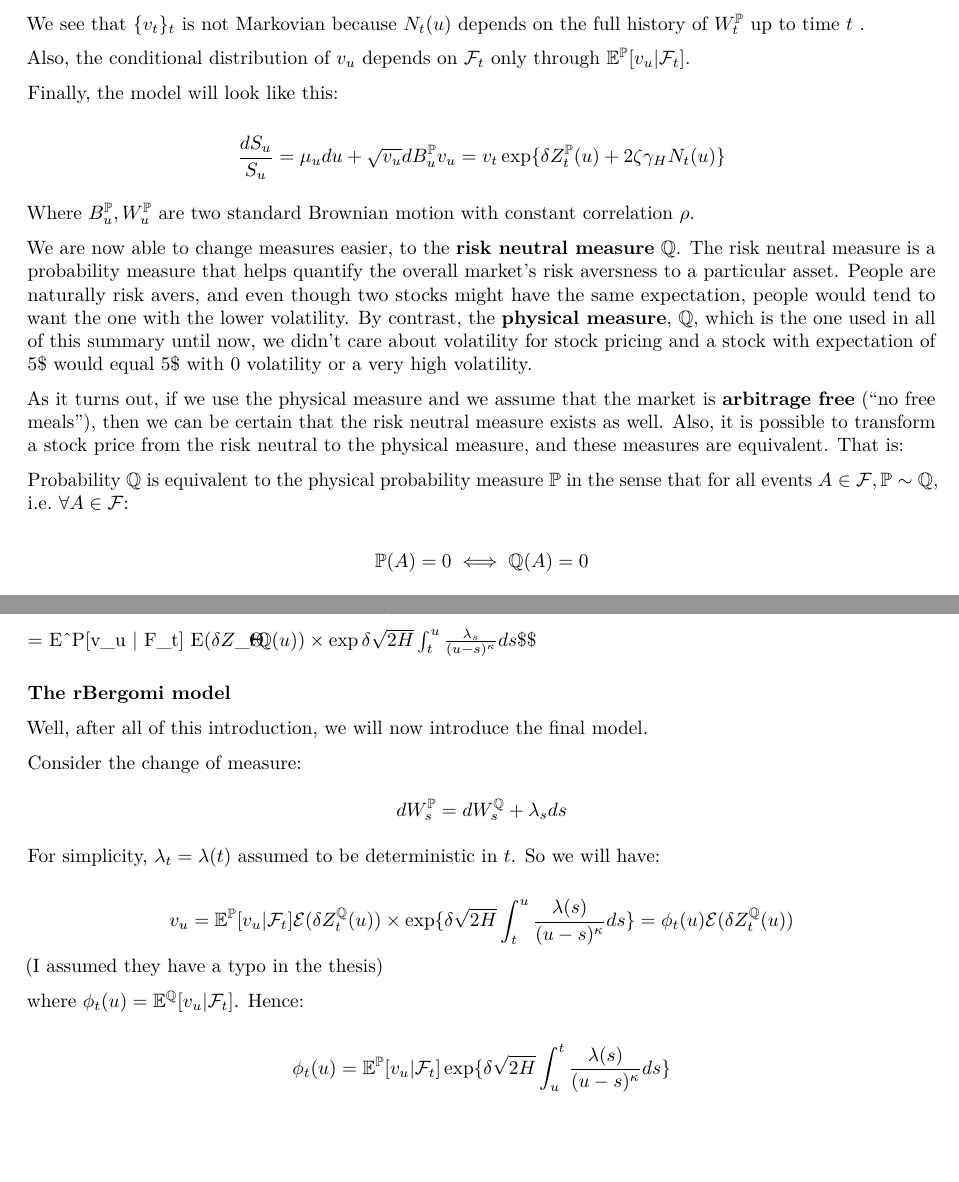
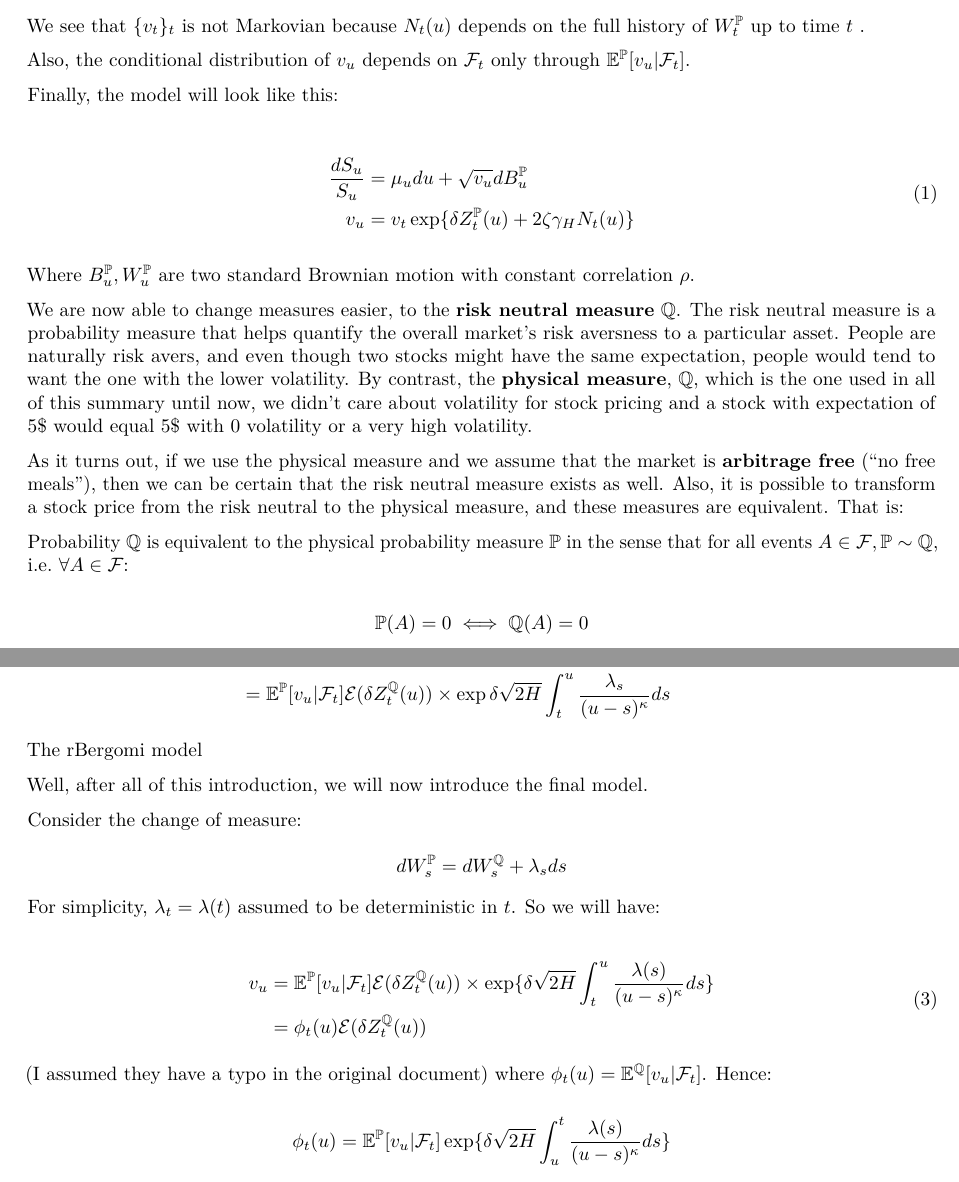
Before and after one commit to RedPenguin100/Master-s-thesis, an R Markdown document (masters thesis summary.Rmd): two parts of pages 11 and 12 of 12 before the commit and two parts of pages 11 and 12 of 13 after it, joined at a grey line, cut so that both start at the same text, the shorter picture padded with empty space. Rendered offline with R 4.5, knitr and Pandoc, then LaTeX, with nearby package versions.

Commit message:
Formatting fixes

````diff
--- a/masters thesis summary.Rmd
+++ b/masters thesis summary.Rmd
@@ -600,11 +600,14 @@ Also, the conditional distribution of $v_u$ depends on $\mathcal{F}_t$ only thro
 
 Finally, the model will look like this:
 
-$$
-\frac{dS_u}{S_u} = \mu_udu+\sqrt{v_u}dB_u^{\mathbb{P}} \\
-v_u = v_t \exp \{ \delta Z_t^{\mathbb{P}} (u) + 2 \zeta \gamma_H N_t(u)\}
-$$
-
+```{=latex}
+\begin{equation}
+\begin{split}
+\frac{dS_u}{S_u} & = \mu_udu+\sqrt{v_u}dB_u^{\mathbb{P}} \\
+v_u & = v_t \exp \{ \delta Z_t^{\mathbb{P}} (u) + 2 \zeta \gamma_H N_t(u)\}
+\end{split}
+\end{equation}
+```
 Where $B_u^{\mathbb{P}}, W_u^{\mathbb{P}}$ are two standard Brownian motion with constant correlation $\rho$.
 
 We are now able to change measures easier, to the **risk neutral measure** $\mathbb{Q}$.
@@ -661 +664,4 @@ $$
+ & = \mathbb{E}^\mathbb{P}[v_u | \mathcal{F}_t] \mathcal{E}(\delta Z_t^\mathbb{Q}(u)) \times \exp{\delta \sqrt{2H} \int _t ^ u \frac{\lambda_s}{(u-s)^\kappa}ds}
+\end{split}
+\end{equation}
 
@@ -666,8 +668,4 @@ $$
-= \mathbb{E}^\mathbb{P}[v_u | \mathcal{F}_t] \mathcal{E}(\delta Z_t^\mathbb{Q}(u))
-\times \exp{\delta \sqrt{2H} \int _t ^ u \frac{\lambda_s}{(u-s)^\kappa}ds}
-$$
-
-### The rBergomi model
+The rBergomi model
 
 Well, after all of this introduction, we will now introduce the final model.
 
@@ -677,8 +675,13 @@ $$dW_s^\mathbb{P} = dW_s^\mathbb{Q} + \lambda_s ds $$
 For simplicity, $\lambda_t=\lambda(t)$ assumed to be deterministic in $t$.
 So we will have:
 
-$$v_u = \mathbb{E}^\mathbb{P}[v_u | \mathcal{F}_t] \mathcal{E}(\delta Z_t ^ \mathbb{Q}(u)) \times \exp \{\delta \sqrt{2H} \int_t^u \frac{\lambda(s)}{(u-s)^\kappa} ds \} \\ =\phi_t(u) \mathcal{E}(\delta Z_t^\mathbb{Q}(u))$$ (I assumed they have a typo in the thesis)
+\begin{equation}
+\begin{split}
+v_u & = \mathbb{E}^\mathbb{P}[v_u | \mathcal{F}_t] \mathcal{E}(\delta Z_t ^ \mathbb{Q}(u)) \times \exp \{\delta \sqrt{2H} \int_t^u \frac{\lambda(s)}{(u-s)^\kappa} ds \} \\ & =\phi_t(u) \mathcal{E}(\delta Z_t^\mathbb{Q}(u))
+\end{split}
+\end{equation}
 
+(I assumed they have a typo in the original document)
 where $\phi_t(u)=\mathbb{E^Q}[v_u|\mathcal{F}_t]$.
 Hence:
 
````
Also changed, not shown: masters thesis summary.Rmd (12 more changed lines).
